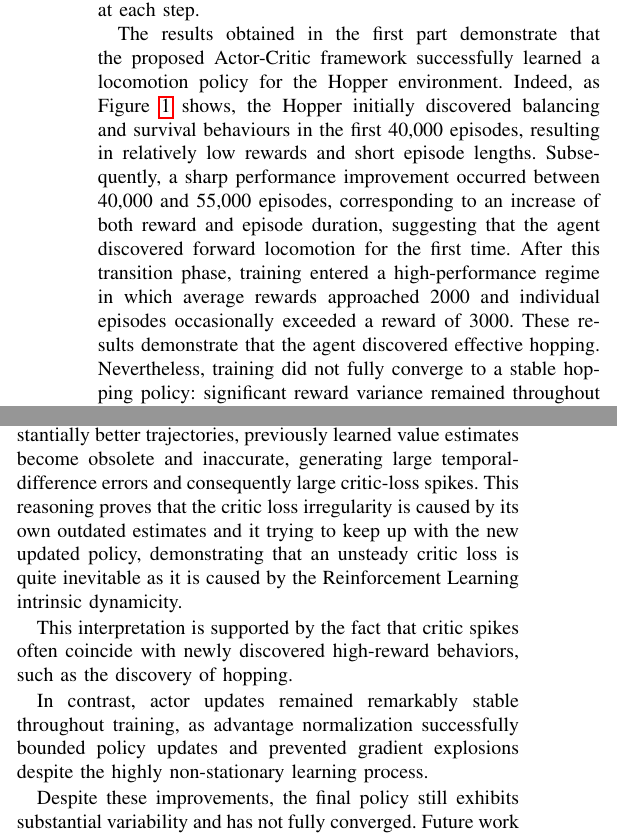
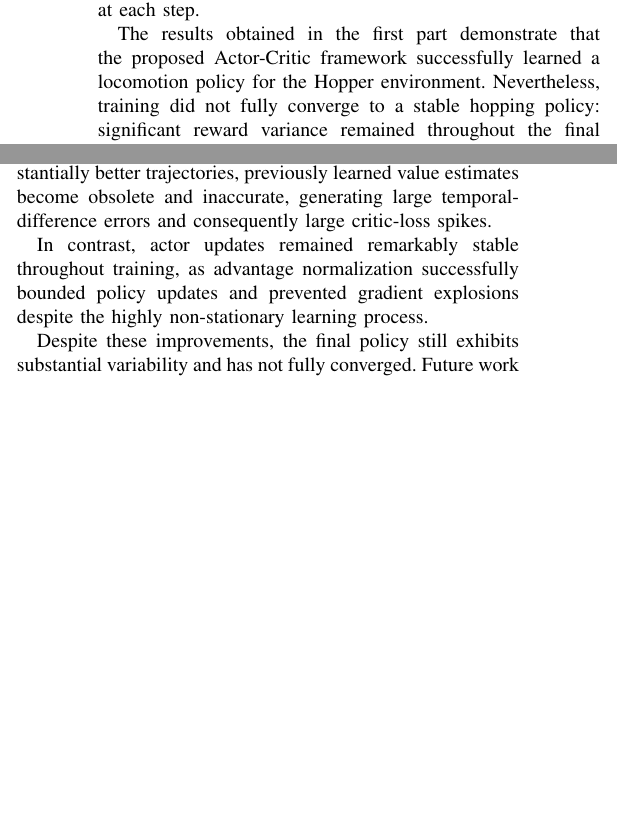
Before and after one commit to Mark2Mac/FAIML_group_64_clean, a LaTeX paper (report/main.tex, which reads report/sections/discussion.tex): two parts of the columns of page 5 of 6, joined at a grey line, cut so that both start at the same text, the shorter picture padded with empty space. Compiled offline with pdfLaTeX; a missing font is replaced by an installed copy or a similar font; a LaTeX package or settings file that is missing is left out.

Commit message:
discussion cuts

```diff
--- a/report/sections/discussion.tex
+++ b/report/sections/discussion.tex
@@ -27,13 +27,6 @@ achieved is real but limited.
 While a constant baseline ($b=20$) reduced variance and improved performance over vanilla REINFORCE, it applies a global correction that is identical across all states. Actor-Critic further improved stability by using a state-dependent baseline $V(s)$, which adapts to the local structure of the value function, providing a much more effective variance reduction at each step.
 
 The results obtained in the first part demonstrate that the proposed Actor-Critic framework successfully learned a locomotion policy for the Hopper environment.
-Indeed, as Figure~\ref{fig:experiments_reward} shows, the Hopper initially discovered balancing and survival behaviours in the first 40,000 episodes, resulting in relatively
-low rewards and short episode lengths.
-Subsequently, a sharp performance improvement occurred between 40,000 and 55,000 episodes, corresponding to an increase of both reward
-and episode duration, suggesting that the agent discovered forward locomotion for the first time.
-After this transition phase, training entered a high-performance regime in which average rewards approached 2000 and individual episodes
-occasionally exceeded a reward of 3000.
-These results demonstrate that the agent discovered effective hopping.
 Nevertheless, training did not fully converge to a stable hopping policy: significant reward variance remained throughout the final stages of training,
 indicating that the learned policy was still too exploratory and stochastic, causing it to be unable to reproduce its best behaviors consistently.
 
@@ -60,12 +52,7 @@ should not necessarily be interpreted as training failure.
 These spikes are not necessarily indicative of unstable training as reinforcement-learning targets
 continuously change together with the current policy, therefore when the actor discovers substantially better trajectories,
 previously learned value estimates become obsolete and inaccurate, generating large temporal-difference errors and
-consequently large critic-loss spikes. This reasoning proves that the critic loss irregularity is caused by its own outdated
-estimates and it trying to keep up with the new updated policy, demonstrating that an unsteady critic loss is quite inevitable
-as it is caused by the Reinforcement Learning intrinsic dynamicity.
-
-This interpretation is supported by the fact that critic spikes often coincide with newly discovered high-reward behaviors,
-such as the discovery of hopping.
+consequently large critic-loss spikes.
 
 In contrast, actor updates remained remarkably stable throughout training, as advantage normalization successfully bounded
 policy updates and prevented gradient explosions despite the highly non-stationary learning process.
```
Also changed, not shown: report/sections/discussion.tex (5 more changed lines).
